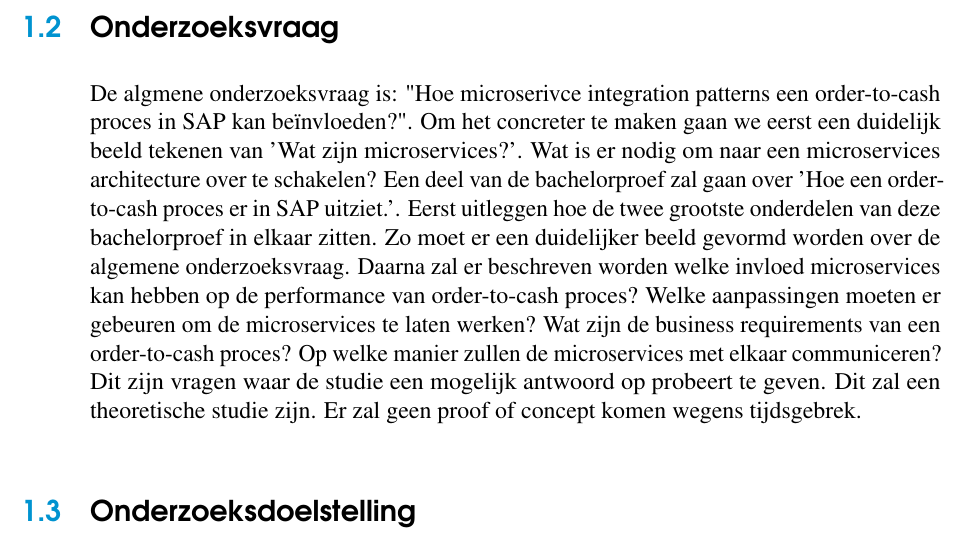
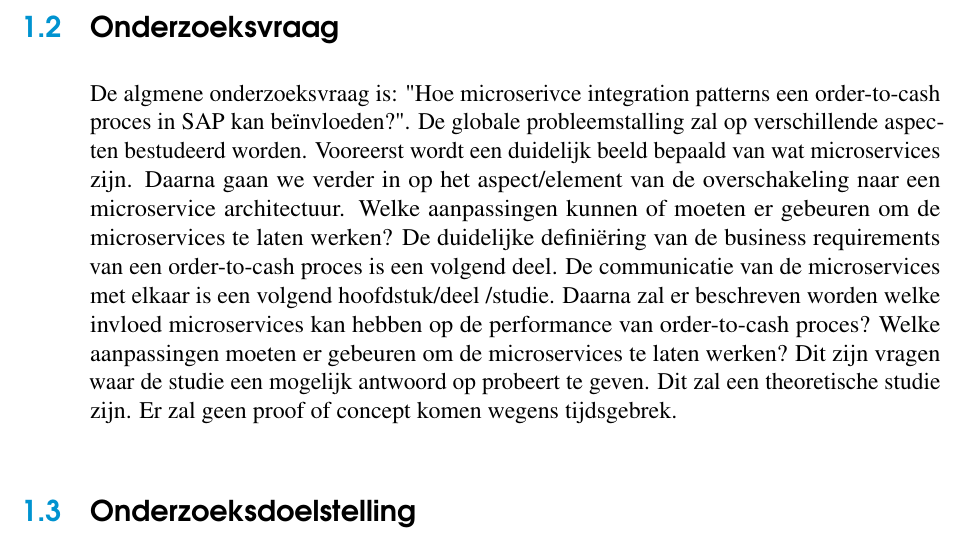
Before and after one commit to LyvaVD/BP_microservices_SAP, a LaTeX thesis (bachproef/bachproef-tin.tex, which reads bachproef/inleiding.tex): part of page 16 of 31, cut so that both start at the same text. Compiled offline with pdfLaTeX.

Commit message:
Aanpassingen aan de onderzoeksvraag

```diff
--- a/bachproef/inleiding.tex
+++ b/bachproef/inleiding.tex
@@ -25,7 +25,9 @@ Uit je probleemstelling moet duidelijk zijn dat je onderzoek een meerwaarde heef
 
 \section{\IfLanguageName{dutch}{Onderzoeksvraag}{Research question}}
 \label{sec:onderzoeksvraag}
-De algmene onderzoeksvraag is: "Hoe microserivce integration patterns een order-to-cash proces in SAP kan beïnvloeden?". Om het concreter te maken gaan we eerst een duidelijk beeld tekenen van 'Wat zijn microservices?'. Wat is er nodig om naar een microservices architecture over te schakelen? Een deel van de bachelorproef zal gaan over 'Hoe een order-to-cash proces er in SAP uitziet.'. Eerst uitleggen hoe de twee grootste onderdelen van deze bachelorproef in elkaar zitten. Zo moet er een duidelijker beeld gevormd worden over de algemene onderzoeksvraag. Daarna zal er beschreven worden welke invloed  microservices kan hebben op de performance van order-to-cash proces? Welke aanpassingen moeten er gebeuren om de microservices te laten werken? Wat zijn de business requirements van een order-to-cash proces? Op welke manier zullen de microservices met elkaar communiceren? Dit zijn vragen waar de studie een mogelijk antwoord op probeert te geven. Dit zal een theoretische studie zijn. Er zal geen proof of concept komen wegens tijdsgebrek.
+De algmene onderzoeksvraag is: "Hoe microserivce integration patterns een order-to-cash proces in SAP kan beïnvloeden?". De globale probleemstalling zal op verschillende aspecten bestudeerd worden. Vooreerst wordt een duidelijk beeld bepaald van wat microservices zijn. Daarna gaan we verder in op het aspect/element van de overschakeling naar een microservice architectuur. Welke aanpassingen kunnen of moeten er gebeuren om de microservices te laten werken?
+De duidelijke definiëring van de business requirements van een order-to-cash proces is een volgend deel.
+De communicatie van de microservices met elkaar is een volgend hoofdstuk/deel /studie. Daarna zal er beschreven worden welke invloed  microservices kan hebben op de performance van order-to-cash proces? Welke aanpassingen moeten er gebeuren om de microservices te laten werken? Dit zijn vragen waar de studie een mogelijk antwoord op probeert te geven. Dit zal een theoretische studie zijn. Er zal geen proof of concept komen wegens tijdsgebrek.
 
 \section{\IfLanguageName{dutch}{Onderzoeksdoelstelling}{Research objective}}
 \label{sec:onderzoeksdoelstelling}
```
Also changed, not shown: bachproef/bachproef-tin.pdf, 3 other files.
